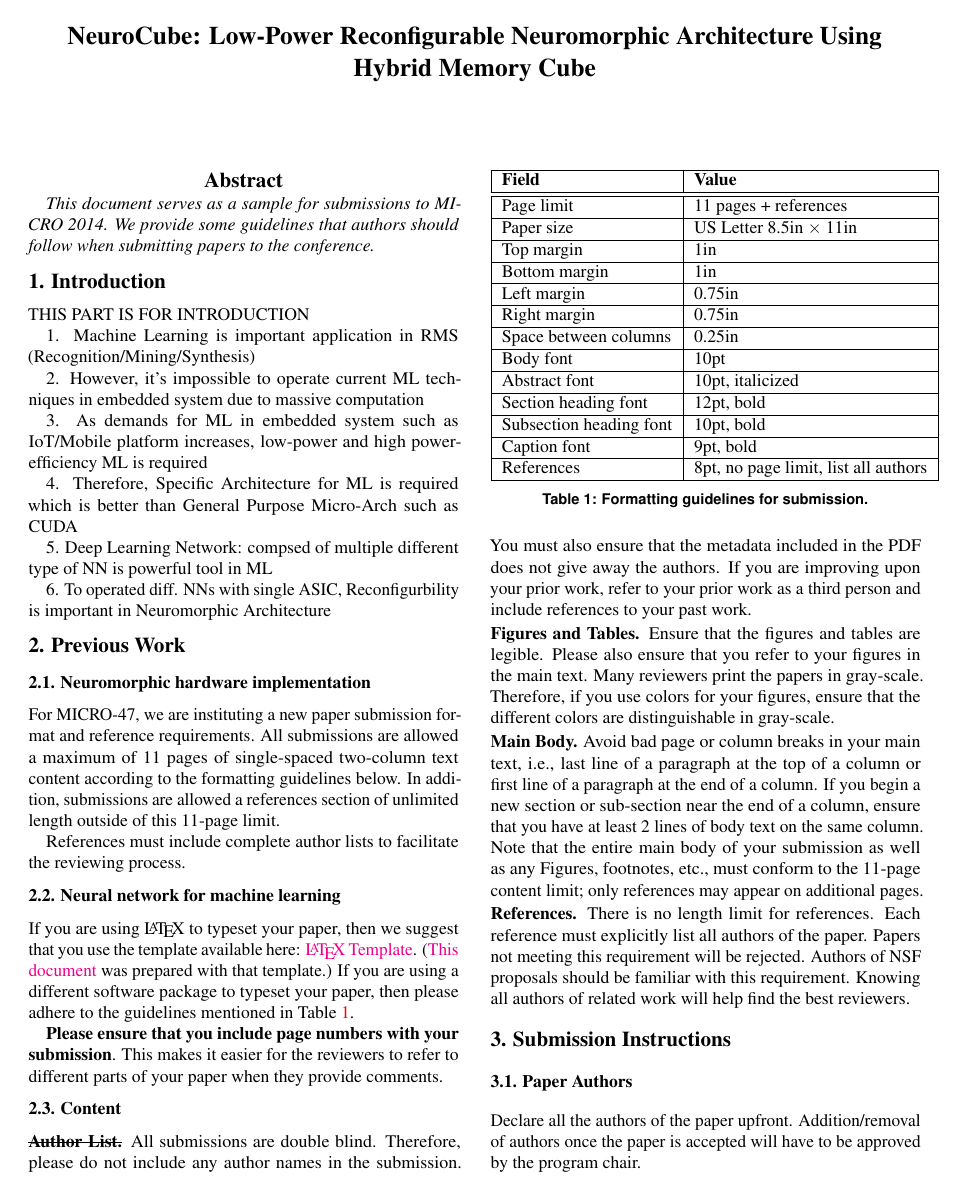
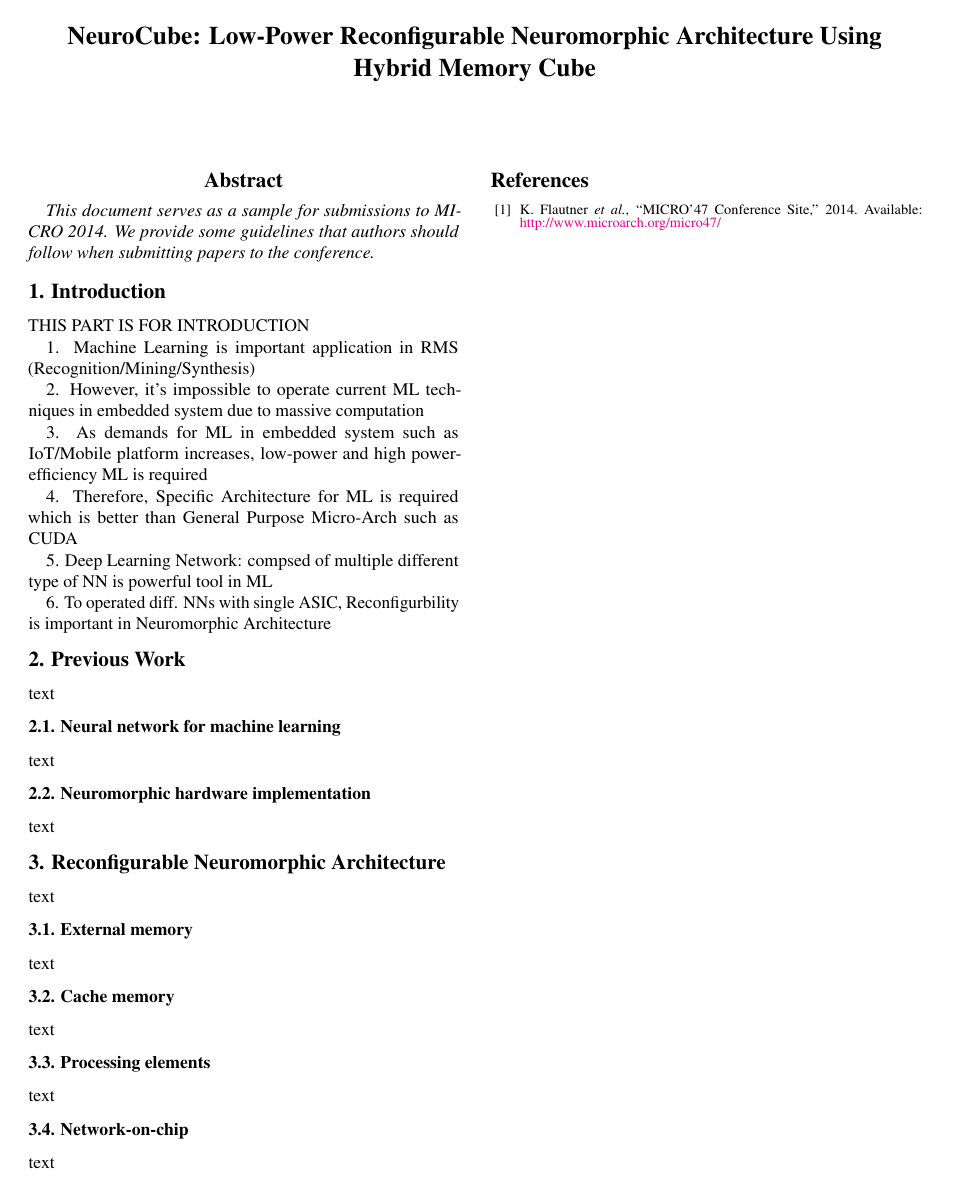
Before and after one commit to jhkung/15_HMC_TeX, a LaTeX document (template.tex): page 1 of 2 before the commit and the whole page after it. The pictures show the PDF file template.pdf that the author committed with the source.

Commit message:
Outline
outline

```diff
--- a/template.tex
+++ b/template.tex
@@ -55,3 +55,14 @@ THIS PART IS FOR INTRODUCTION
 %the program chair.
 
 \section{Previous Work}
+text
+\subsection{Neural network for machine learning}
+text
+\subsection{Neuromorphic hardware implementation}
+text
+
+\section{Reconfigurable Neuromorphic Architecture}
+text
+
+\subsection{External memory}
+text
@@ -58,102 +75,2 @@ THIS PART IS FOR INTRODUCTION
 
 
-\subsection{Neuromorphic hardware implementation}
-
-For MICRO-47, we are instituting a new paper submission format
-and reference requirements. All submissions are allowed a maximum
-of 11 pages of single-spaced two-column text content according to
-the formatting guidelines below.  In addition, submissions are
-allowed a references section of unlimited length outside of this
-11-page limit.
-
-References must include complete author lists to facilitate
-the reviewing process.
-
-\subsection{Neural network for machine learning}
-
-If you are using \LaTeX~to typeset your paper, then we suggest
-that you use the template available here:
-\href{http://www.microarch.org/micro47/files/micro47-latex-template.tar.gz}{\LaTeX~Template}.
-(\href{http://www.microarch.org/micro47/files/micro47-template.pdf}{This
-document} was prepared with that template.)  If you are using a different
-software package to typeset your paper, then please adhere to the guidelines
-mentioned in Table~\ref{table:formatting}.
-
-\begin{table}[h!]
-  \centering
-  \begin{tabular}{|l|l|}
-    \hline
-    \textbf{Field} & \textbf{Value}\\
-    \hline
-    \hline
-    Page limit & 11 pages + references\\
-    \hline
-    Paper size & US Letter 8.5in $\times$ 11in\\
-    \hline
-    Top margin & 1in\\
-    \hline
-    Bottom margin & 1in\\
-    \hline
-    Left margin & 0.75in\\
-    \hline
-    Right margin & 0.75in\\
-    \hline
-    Space between columns & 0.25in\\
-    \hline
-    Body font & 10pt\\
-    \hline
-    Abstract font & 10pt, italicized\\
-    \hline
-    Section heading font & 12pt, bold\\
-    \hline
-    Subsection heading font & 10pt, bold\\
-    \hline
-    Caption font & 9pt, bold\\
-    \hline
-    References & 8pt, no page limit, list all authors\\
-    \hline
-  \end{tabular}
-  \caption{Formatting guidelines for submission.}
-  \label{table:formatting}
-\end{table}
-
-\textbf{Please ensure that you include page numbers with your
-submission}. This makes it easier for the reviewers to refer to
-different parts of your paper when they provide comments.
-
-\subsection{Content}
-
-\noindent\textbf{\sout{Author List.}} All submissions are double
-blind. Therefore, please do not include any author names in the
-submission. You must also ensure that the metadata included in the
-PDF does not give away the authors. If you are improving upon your
-prior work, refer to your prior work as a third person and include
-references to your past work.
-
-\noindent\textbf{Figures and Tables.} Ensure that the figures and
-tables are legible.  Please also ensure that you refer to your
-figures in the main text. Many reviewers print the papers in
-gray-scale. Therefore, if you use colors for your figures, ensure
-that the different colors are distinguishable in gray-scale.
-
-\noindent\textbf{Main Body.} Avoid bad page or column breaks in
-your main text, i.e., last line of a paragraph at the top of a
-column or first line of a paragraph at the end of a column. If you
-begin a new section or sub-section near the end of a column,
-ensure that you have at least 2 lines of body text on the same
-column. Note that the entire main body of your submission as well as any
-Figures, footnotes, etc., must conform to the 11-page content limit;
-only references may appear on additional pages.
-
-\noindent\textbf{References.} There is no length limit for references.
-Each reference must explicitly list all authors of the paper.
-Papers not meeting this requirement will be rejected. Authors of NSF
-proposals should be familiar with this requirement. Knowing all
-authors of related work will help find the best reviewers.
-
-\section{Submission Instructions}
-
-\subsection{Paper Authors}
-
-Declare all the authors of the paper upfront. Addition/removal of authors once
-the paper is accepted will have to be approved by the program chair.
@@ -171 +76,0 @@ Please declare a conflict of interest (COI) with the following for any author of
-\begin{enumerate}
@@ -209,2 +89 @@ As always, if you are in doubt, it is best to contact the program chair.
 
-\section{Submission Site}
```
Also changed, not shown: template.pdf, template.tex (201 more changed lines), 4 other files.
